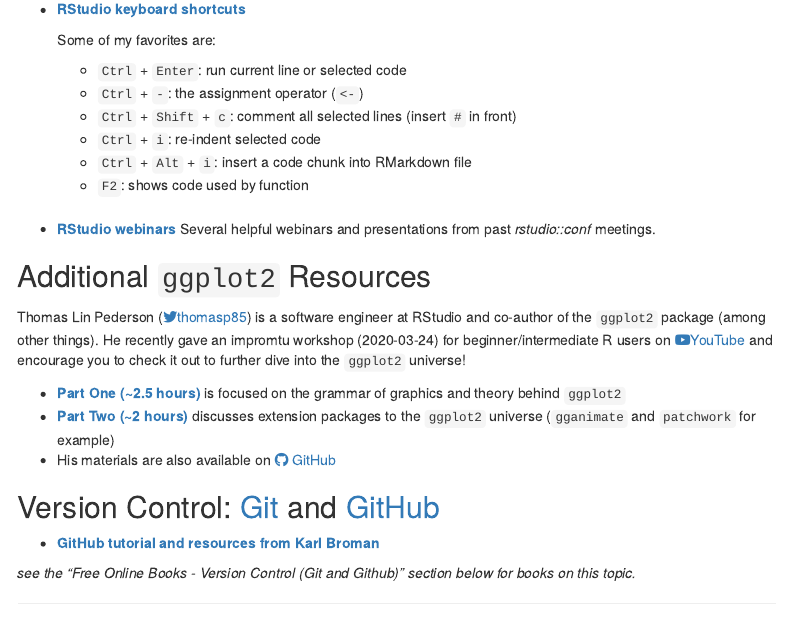
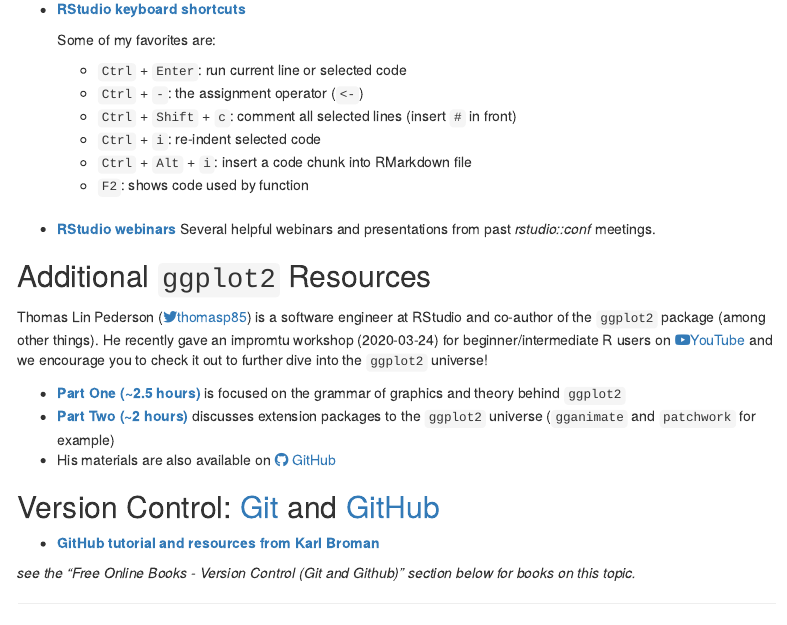
Before and after one commit to skdunnigan/2020-06_IntegrateR, an R Markdown document (other_resources/Resources_links.Rmd): the page in a window 1100 px wide, from 570 px down. Rendered offline with R 4.5, knitr and Pandoc, with nearby package versions; menus at the side of the page are left out.

Commit message:
updated grammar

```diff
--- a/other_resources/Resources_links.Rmd
+++ b/other_resources/Resources_links.Rmd
@@ -70,7 +70,7 @@
 ## Additional `ggplot2` Resources
 
 Thomas Lin Pederson ([<i class="fa fa-twitter"></i>thomasp85](https://twitter.com/thomasp85)) is a software engineer at RStudio and co-author of the `ggplot2` package (among other things).
-He recently gave an impromtu workshop (2020-03-24) for beginner/intermediate R users on [<i class="fa fa-youtube-play"></i>YouTube](https://www.youtube.com/channel/UCT9SgxpakGSH-yfRj_QhzIQ) and encourage you to check it out to further dive into the `ggplot2` universe!
+He recently gave an impromtu workshop (2020-03-24) for beginner/intermediate R users on [<i class="fa fa-youtube-play"></i>YouTube](https://www.youtube.com/channel/UCT9SgxpakGSH-yfRj_QhzIQ) and we encourage you to check it out to further dive into the `ggplot2` universe!
 
 +  **[Part One (~2.5 hours)](https://www.youtube.com/watch?v=h29g21z0a68)** is focused on the grammar of graphics and theory behind `ggplot2`
 +  **[Part Two (~2 hours)](https://www.youtube.com/watch?v=0m4yywqNPVY)** discusses extension packages to the `ggplot2` universe (`gganimate` and `patchwork` for example)
```
